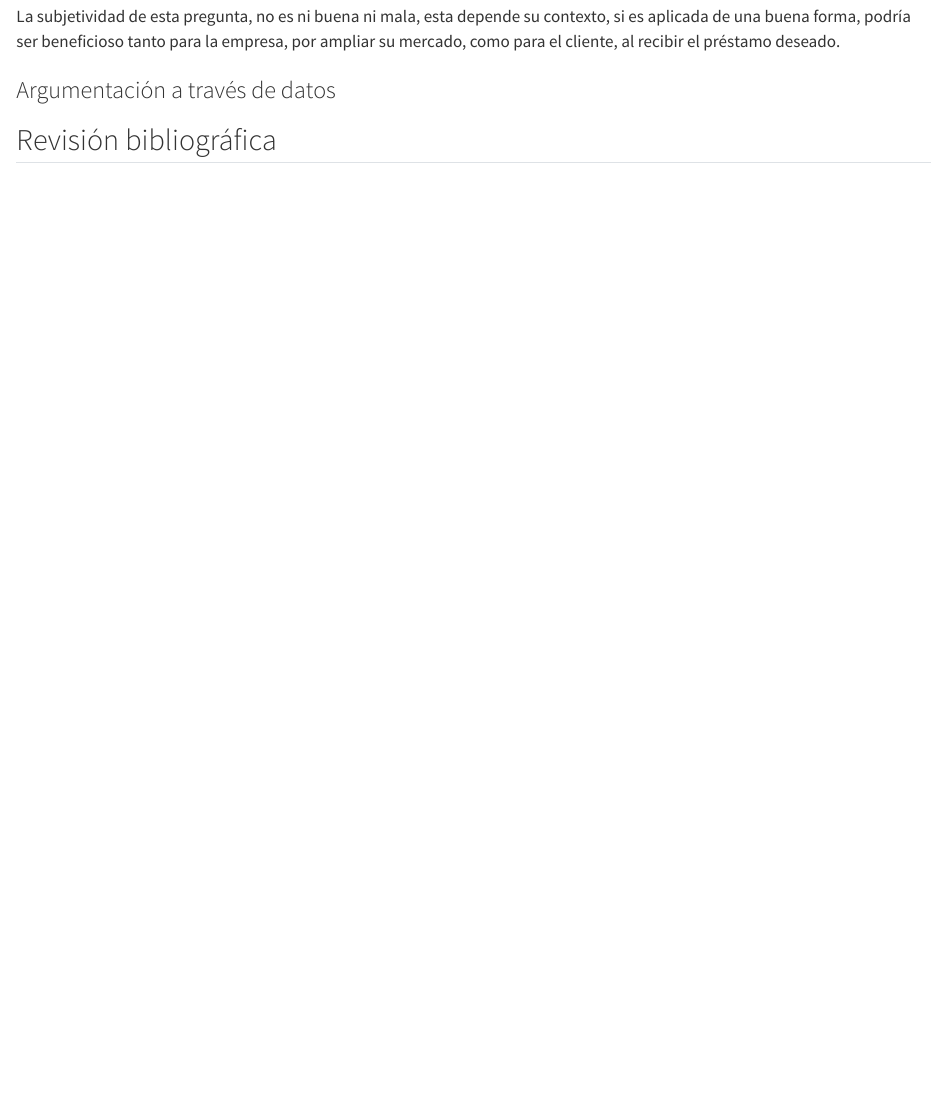
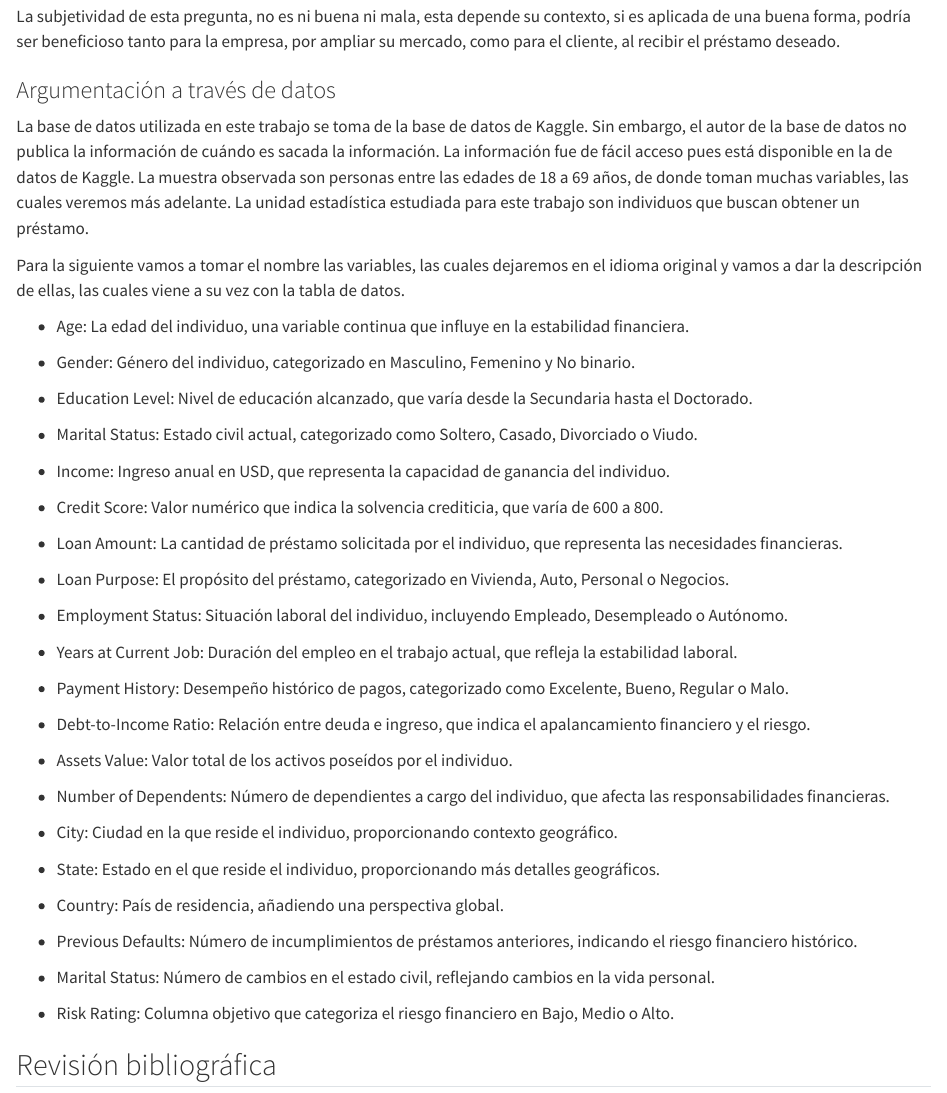
Before and after one commit to JEIKEL195/Bitacora-Grupo-5-CA-0204-II-2024-, a Quarto document (Bitacora_1.qmd): the page in a window 1100 px wide, from 2950 px down. Rendered offline with R 4.5, knitr and Pandoc in place of Quarto, with nearby package versions.

Commit message:
feat: Agrega en bitácora 1, argumentación a través de datos

```diff
--- a/Bitacora_1.qmd
+++ b/Bitacora_1.qmd
@@ -97,6 +97,49 @@ La subjetividad de esta pregunta, no es ni buena ni mala, esta depende su contex
 
 ### Argumentación a través de datos
 
+La base de datos utilizada en este trabajo se toma de la base de datos de Kaggle. Sin embargo, el autor de la base de datos no publica la información de cuándo es sacada la información. La información fue de fácil acceso pues está disponible en la de datos de Kaggle. La muestra observada son personas entre las edades de 18 a 69 años, de donde toman muchas variables, las cuales veremos más adelante. La unidad estadística estudiada para este trabajo son individuos que buscan obtener un préstamo.
+
+Para la siguiente vamos a tomar el nombre las variables, las cuales dejaremos en el idioma original y vamos a dar la descripción de ellas, las cuales viene a su vez con la tabla de datos.
+
+* Age: La edad del individuo, una variable continua que influye en la estabilidad financiera.
+
+* Gender: Género del individuo, categorizado en Masculino, Femenino y No binario.
+
+* Education Level: Nivel de educación alcanzado, que varía desde la Secundaria hasta el Doctorado.
+
+* Marital Status: Estado civil actual, categorizado como Soltero, Casado, Divorciado o Viudo.
+
+* Income: Ingreso anual en USD, que representa la capacidad de ganancia del individuo.
+
+* Credit Score: Valor numérico que indica la solvencia crediticia, que varía de 600 a 800.
+
+* Loan Amount: La cantidad de préstamo solicitada por el individuo, que representa las necesidades financieras.
+
+* Loan Purpose: El propósito del préstamo, categorizado en Vivienda, Auto, Personal o Negocios.
+
+* Employment Status: Situación laboral del individuo, incluyendo Empleado, Desempleado o Autónomo.
+
+* Years at Current Job: Duración del empleo en el trabajo actual, que refleja la estabilidad laboral.
+
+* Payment History: Desempeño histórico de pagos, categorizado como Excelente, Bueno, Regular o Malo.
+
+* Debt-to-Income Ratio: Relación entre deuda e ingreso, que indica el apalancamiento financiero y el riesgo.
+
+* Assets Value: Valor total de los activos poseídos por el individuo.
+
+* Number of Dependents: Número de dependientes a cargo del individuo, que afecta las responsabilidades financieras.
+
+* City: Ciudad en la que reside el individuo, proporcionando contexto geográfico.
+
+* State: Estado en el que reside el individuo, proporcionando más detalles geográficos.
+
+* Country: País de residencia, añadiendo una perspectiva global.
+
+* Previous Defaults: Número de incumplimientos de préstamos anteriores, indicando el riesgo financiero histórico.
+
+* Marital Status: Número de cambios en el estado civil, reflejando cambios en la vida personal.
+
+* Risk Rating: Columna objetivo que categoriza el riesgo financiero en Bajo, Medio o Alto.
 
 ## Revisión bibliográfica
 
```
